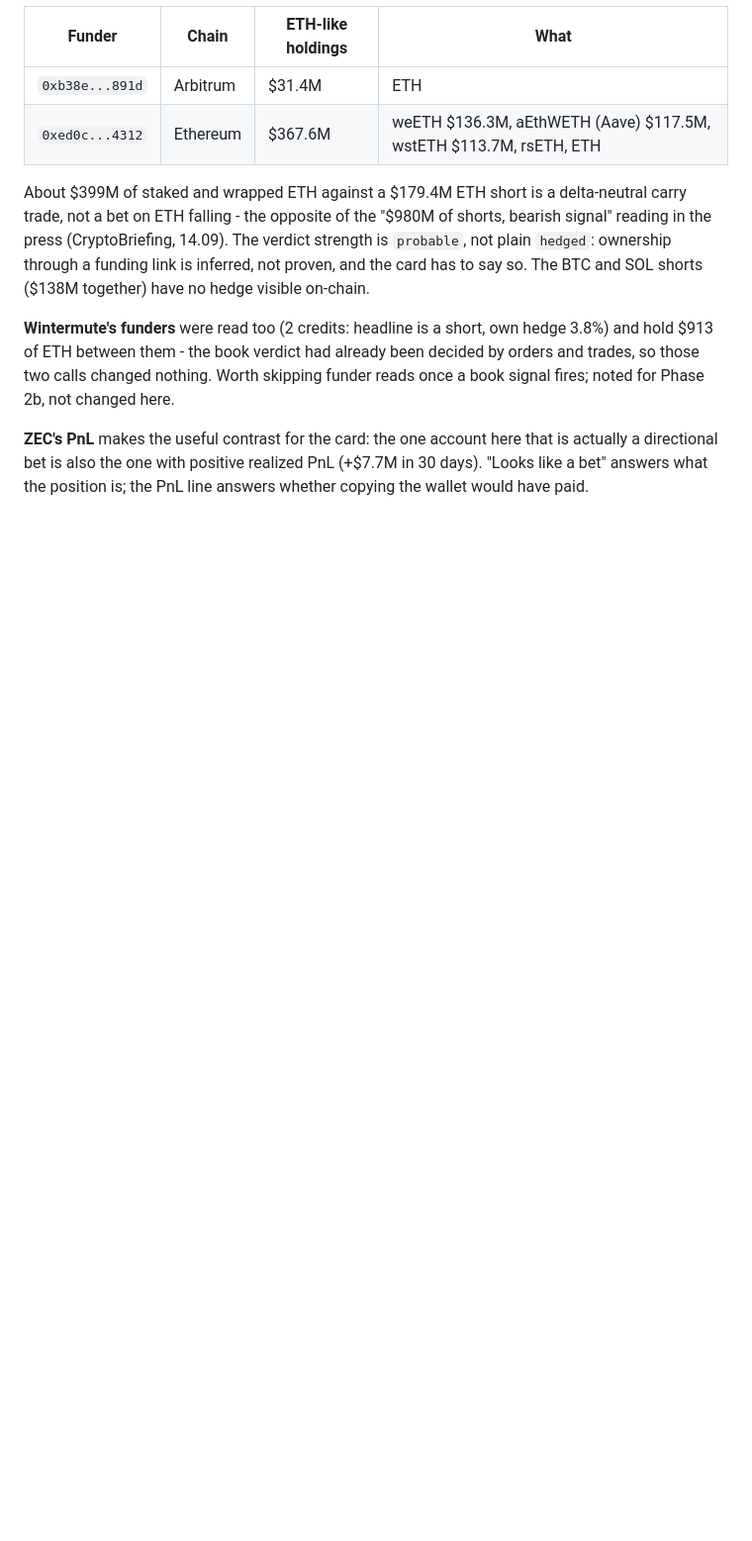
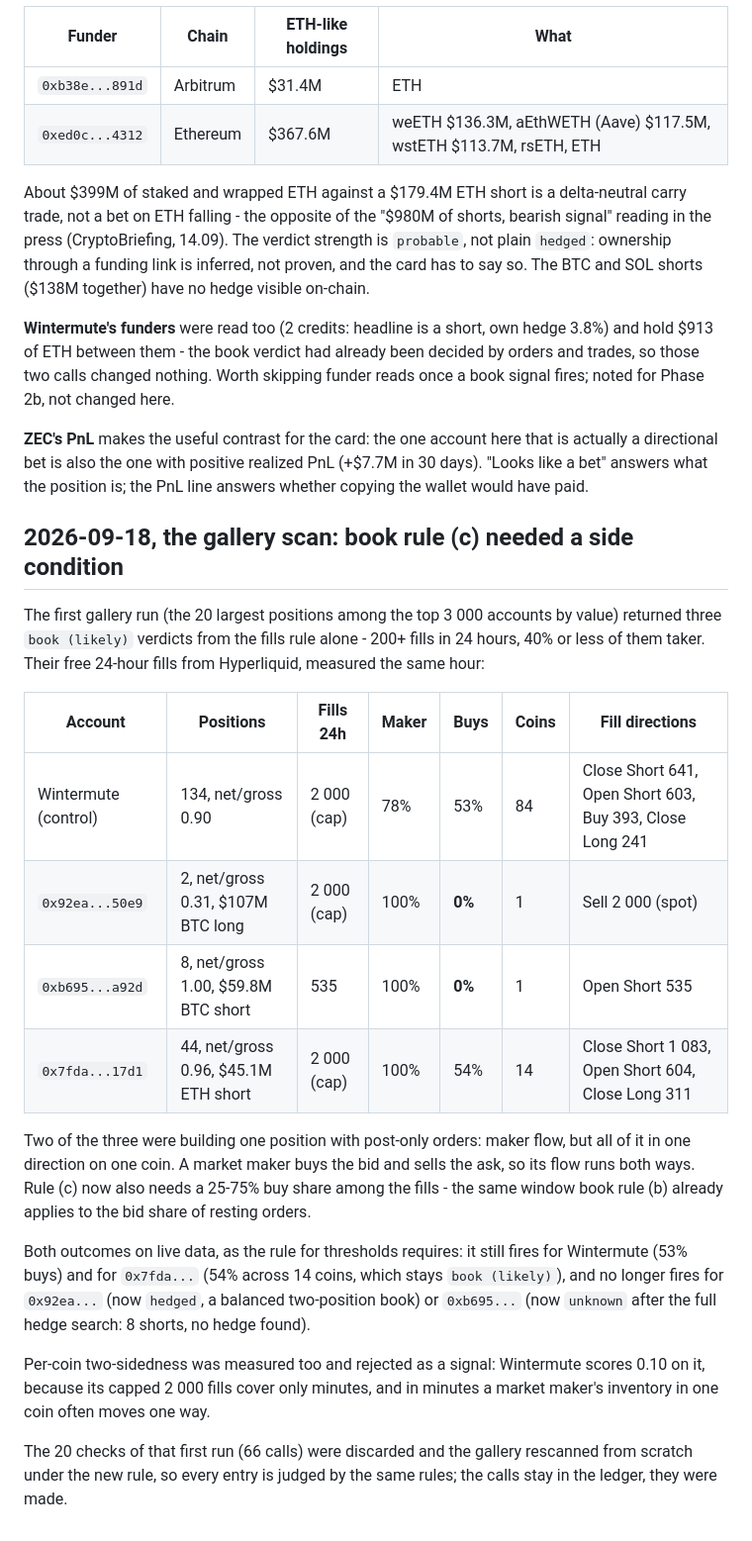
Before and after one commit to Sofiia7/bet-or-book, a Markdown page: docs/wiki/calibration.md, the part around the change. Shown at 99% size. Rendered like a GitHub page; blank space fills up the shorter version.

Commit message:
docs: calibration - why book rule (c) now needs fills on both sides
Co-Authored-By: Claude Opus 5 <noreply@anthropic.com>

```diff
--- a/docs/wiki/calibration.md
+++ b/docs/wiki/calibration.md
@@ -158,3 +158,38 @@ here that is actually a directional bet is also the one with positive
 realized PnL (+$7.7M in 30 days). "Looks like a bet" answers what the
 position is; the PnL line answers whether copying the wallet would
 have paid.
+
+## 2026-09-18, the gallery scan: book rule (c) needed a side condition
+
+The first gallery run (the 20 largest positions among the top 3 000
+accounts by value) returned three `book (likely)` verdicts from the
+fills rule alone - 200+ fills in 24 hours, 40% or less of them taker.
+Their free 24-hour fills from Hyperliquid, measured the same hour:
+
+| Account | Positions | Fills 24h | Maker | Buys | Coins | Fill directions |
+|---|---|---|---|---|---|---|
+| Wintermute (control) | 134, net/gross 0.90 | 2 000 (cap) | 78% | 53% | 84 | Close Short 641, Open Short 603, Buy 393, Close Long 241 |
+| `0x92ea...50e9` | 2, net/gross 0.31, $107M BTC long | 2 000 (cap) | 100% | **0%** | 1 | Sell 2 000 (spot) |
+| `0xb695...a92d` | 8, net/gross 1.00, $59.8M BTC short | 535 | 100% | **0%** | 1 | Open Short 535 |
+| `0x7fda...17d1` | 44, net/gross 0.96, $45.1M ETH short | 2 000 (cap) | 100% | 54% | 14 | Close Short 1 083, Open Short 604, Close Long 311 |
+
+Two of the three were building one position with post-only orders:
+maker flow, but all of it in one direction on one coin. A market maker
+buys the bid and sells the ask, so its flow runs both ways. Rule (c)
+now also needs a 25-75% buy share among the fills - the same window
+book rule (b) already applies to the bid share of resting orders.
+
+Both outcomes on live data, as the rule for thresholds requires: it
+still fires for Wintermute (53% buys) and for `0x7fda...` (54% across 14
+coins, which stays `book (likely)`), and no longer fires for `0x92ea...`
+(now `hedged`, a balanced two-position book) or `0xb695...` (now
+`unknown` after the full hedge search: 8 shorts, no hedge found).
+
+Per-coin two-sidedness was measured too and rejected as a signal:
+Wintermute scores 0.10 on it, because its capped 2 000 fills cover only
+minutes, and in minutes a market maker's inventory in one coin often
+moves one way.
+
+The 20 checks of that first run (66 calls) were discarded and the
+gallery rescanned from scratch under the new rule, so every entry is
+judged by the same rules; the calls stay in the ledger, they were made.
```
